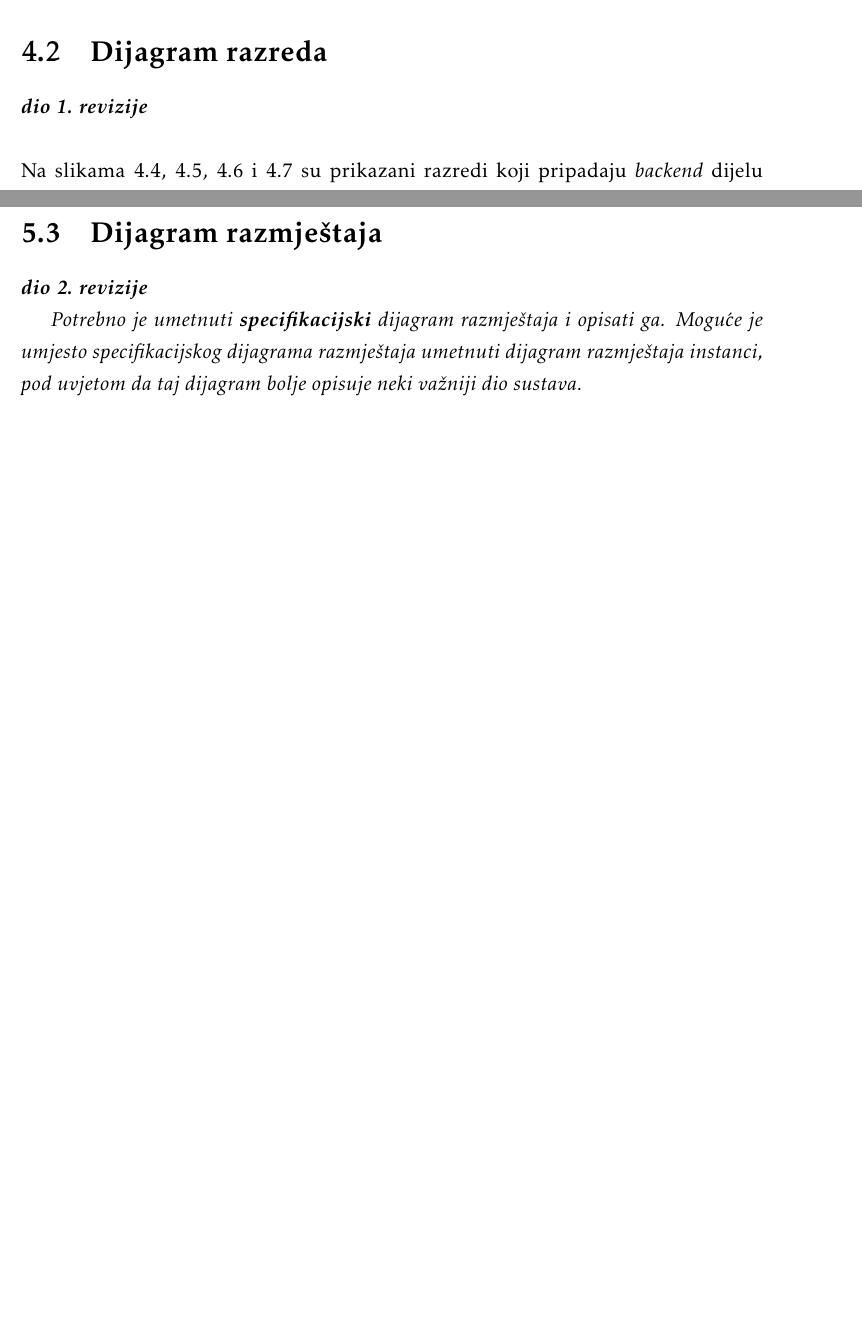
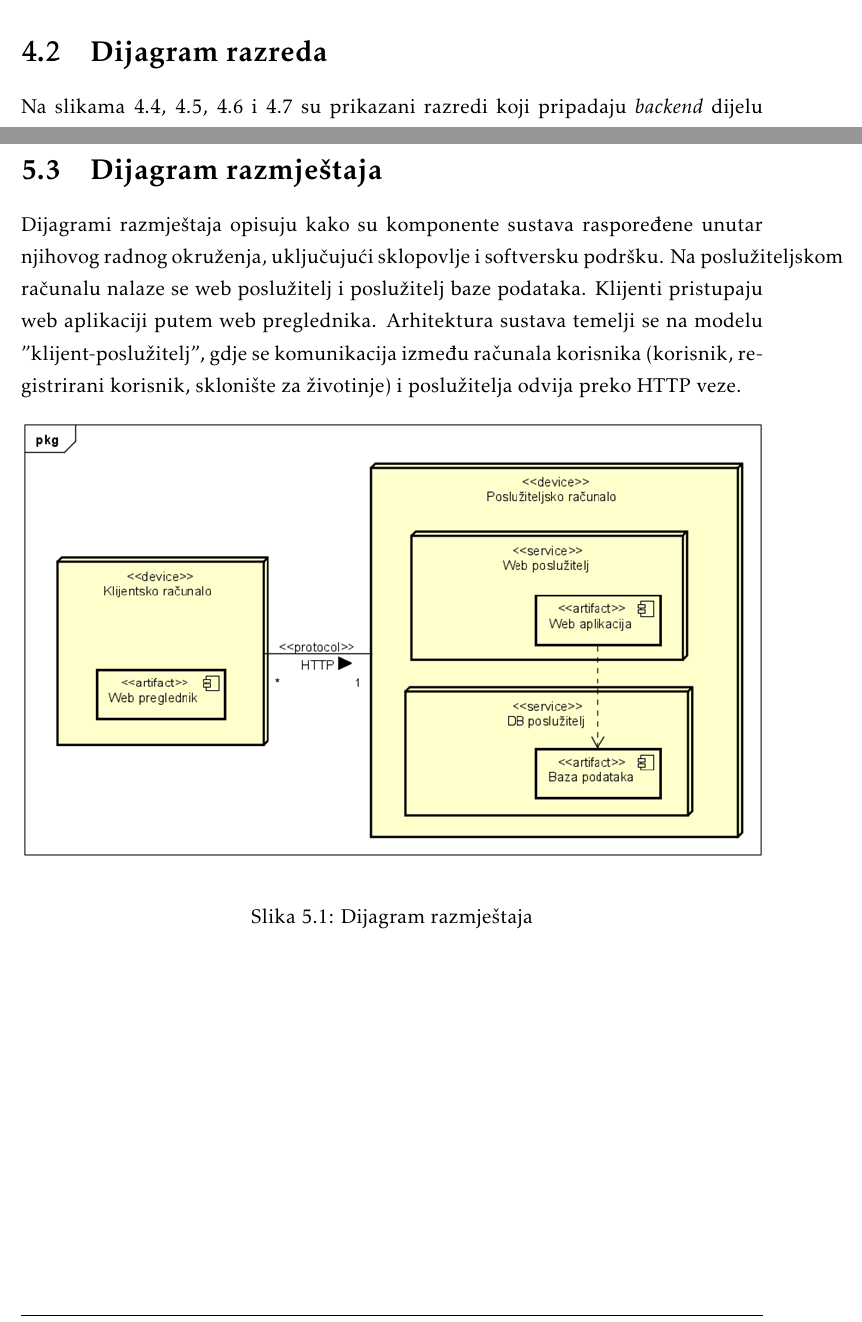
Before and after one commit to 0xDontCare/A-Team, a LaTeX document (Dokumentacija/PROGI_ProjektnaDokumentacija.tex, which reads Dokumentacija/Arhitektura.tex, Dokumentacija/Implementacija.tex): two parts of pages 31 and 41 of 50, joined at a grey line, cut so that both start at the same text, the shorter picture padded with empty space. Compiled offline with pdfLaTeX.

Commit message:
dodani dijagram komponenti i dijagram razmještaja

```diff
--- a/Dokumentacija/Arhitektura.tex
+++ b/Dokumentacija/Arhitektura.tex
@@ -288,8 +286,6 @@
 
 		\section{Dijagram razreda}
 
-			\textbf{\textit{dio 1. revizije}}\\
-
                 \noindent Na slikama 4.4, 4.5, 4.6 i 4.7 su prikazani razredi koji pripadaju \textit{backend} dijelu MVC arhitekture. Na slici 4.4 je vidljiv paket \textit{controller} koji dijelimo na razrede. Metode koje su implementirane u tim razredima koriste DTO-ove\textit{(Data transfer object)}, a njima pristupamo putem metoda koje su implementirane u \textit{entity} razredima. Metode unutar \textit{controller} paketa vraćaju JSON objekte s odgovarajućim HTTP status kodovima.
 
 			Razredi su strukturirani prema pravima pristupa metodama            različitih aktora kako bi se rasteretio dijagram od prevelike       složenosti. Prikazane su samo ovisnosti između razreda unutar       istog segmenta dijagrama. Na osnovu naziva i tipova atributa        unutar razreda, može se zaključiti vrsta veza među različitim       entitetima.
--- a/Dokumentacija/Implementacija.tex
+++ b/Dokumentacija/Implementacija.tex
@@ -39,9 +39,13 @@
 
 		\section{Dijagram razmještaja}
 
-			\textbf{\textit{dio 2. revizije}}
+                \noindent Dijagrami razmještaja opisuju kako su komponente sustava raspoređene unutar njihovog radnog okruženja, uključujući sklopovlje i softversku podršku. Na poslužiteljskom računalu nalaze se web poslužitelj i poslužitelj baze podataka. Klijenti pristupaju web aplikaciji putem web preglednika. Arhitektura sustava temelji se na modelu "klijent-poslužitelj", gdje se komunikacija između računala korisnika (korisnik, registrirani korisnik, sklonište za životinje) i poslužitelja odvija preko HTTP veze.
 
-			 \textit{Potrebno je umetnuti \textbf{specifikacijski} dijagram razmještaja i opisati ga. Moguće je umjesto specifikacijskog dijagrama razmještaja umetnuti dijagram razmještaja instanci, pod uvjetom da taj dijagram bolje opisuje neki važniji dio sustava.}
+                \begin{figure}[!htb]
+		      \centering
+		    \includegraphics[width=\textwidth]{slike/Dijagram_razmještaja}
+		      \caption{Dijagram razmještaja}
+		      \end{figure}
 
 			\eject
 
```
Also changed, not shown: Dokumentacija/PROGI_ProjektnaDokumentacija.pdf, Dokumentacija/slike/Dijagram_komponenti.png (added), Dokumentacija/slike/Dijagram_razmještaja.png (added), Dokumentacija/Arhitektura.tex (15 more changed lines).
